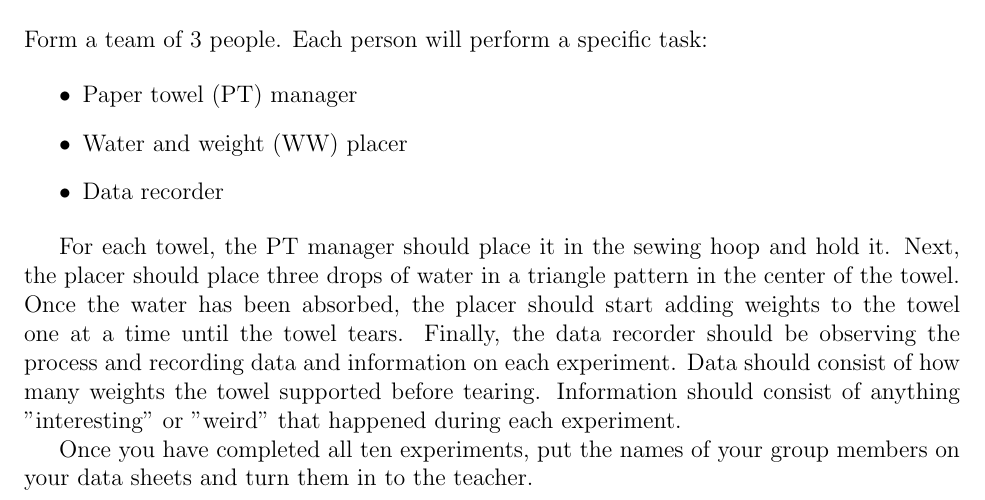
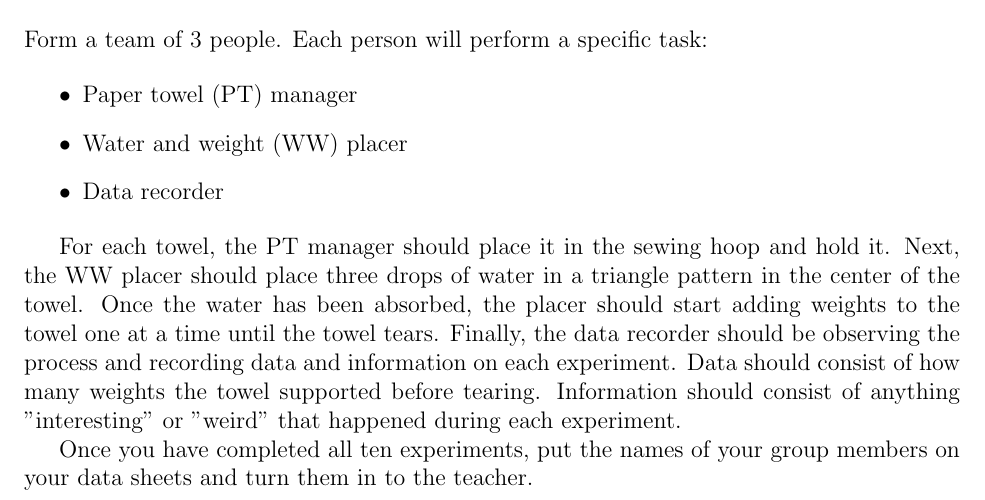
Before and after one commit to PieceMaker/texprep-probability-and-statistics, a LaTeX document (projects/paper-towels.tex): part of the page, cut so that both start at the same text. Compiled offline with pdfLaTeX.

Commit message:
Forgot to add acronym reference.

```diff
--- a/projects/paper-towels.tex
+++ b/projects/paper-towels.tex
@@ -57,7 +57,7 @@ Form a team of 3 people. Each person will perform a specific task:
 	\item{Data recorder}
 \end{itemize}
 
-For each towel, the PT manager should place it in the sewing hoop and hold it. Next, the placer should place three drops of water in a triangle pattern in the center of the towel. Once the water has been absorbed, the placer should start adding weights to the towel one at a time until the towel tears. Finally, the data recorder should be observing the process and recording data and information on each experiment. Data should consist of how many weights the towel supported before tearing. Information should consist of anything "interesting" or "weird" that happened during each experiment.
+For each towel, the PT manager should place it in the sewing hoop and hold it. Next, the WW placer should place three drops of water in a triangle pattern in the center of the towel. Once the water has been absorbed, the placer should start adding weights to the towel one at a time until the towel tears. Finally, the data recorder should be observing the process and recording data and information on each experiment. Data should consist of how many weights the towel supported before tearing. Information should consist of anything "interesting" or "weird" that happened during each experiment.
 
 Once you have completed all ten experiments, put the names of your group members on your data sheets and turn them in to the teacher.
 
```
